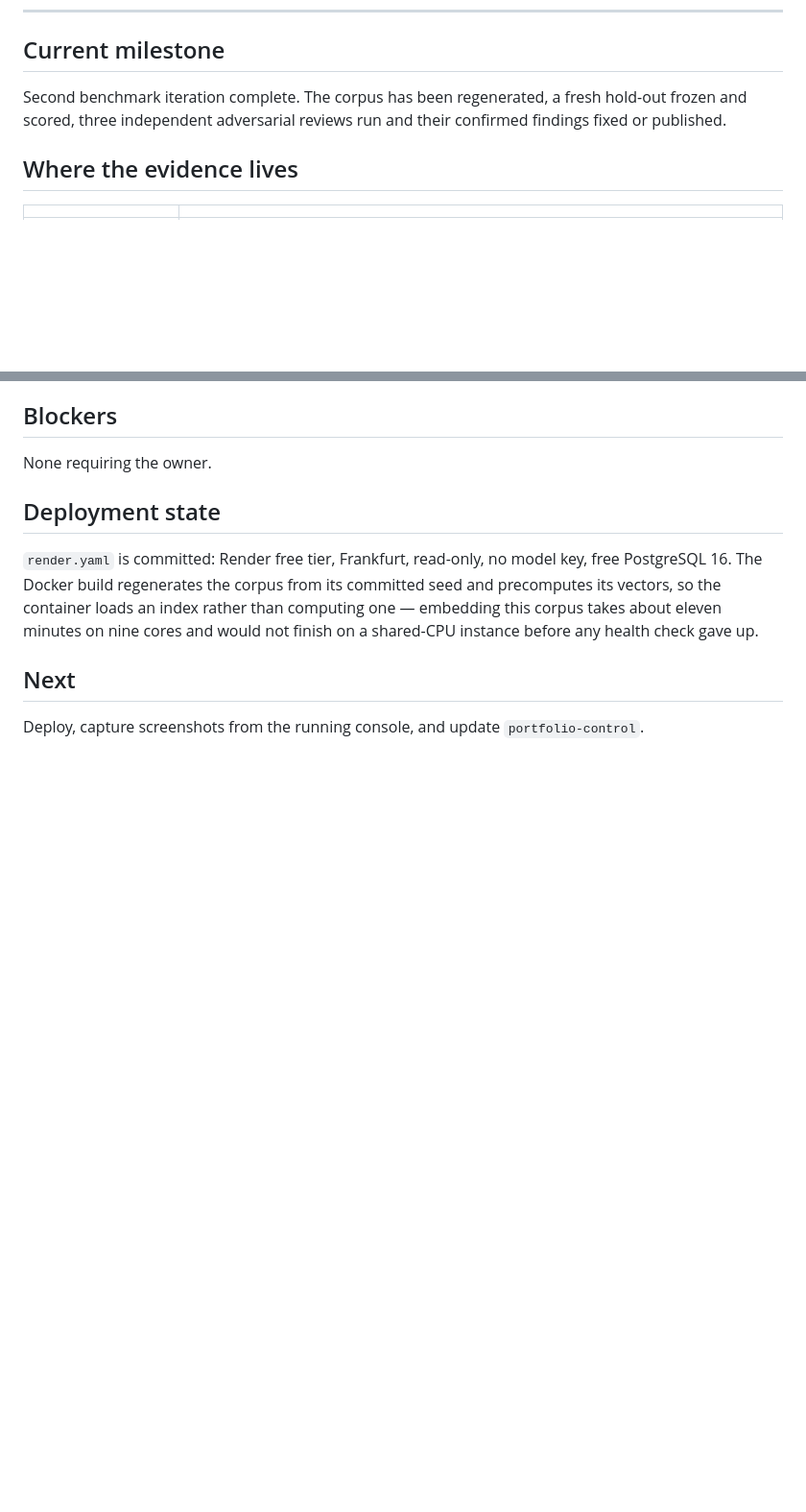
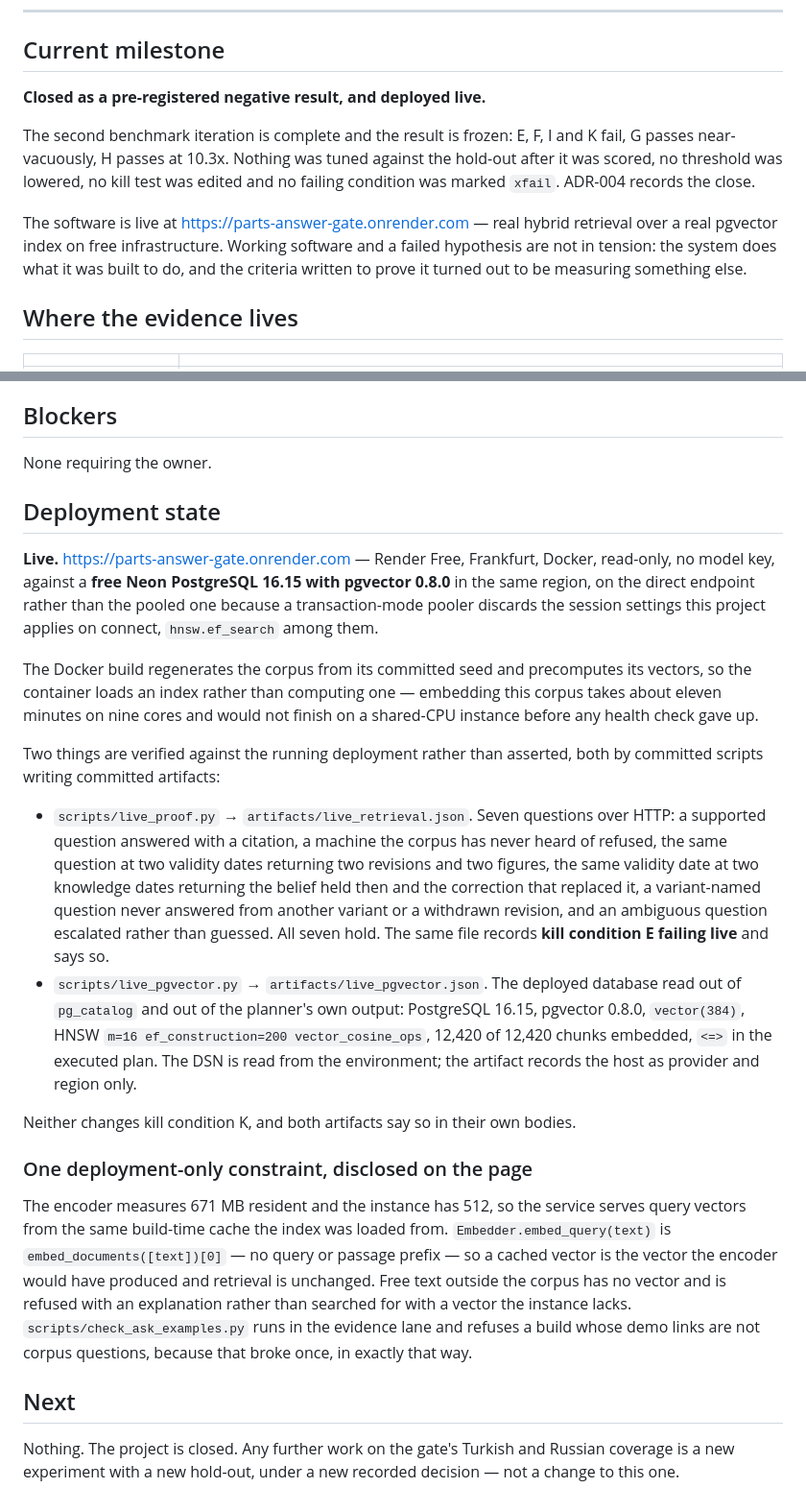
Before and after one commit to tair800/parts-answer-gate, a Markdown page: PROJECT_STATUS.md, 2 parts joined by grey strips. Shown at 96% size. GitHub-like rendering; blank space fills up the shorter version.

```diff
--- a/PROJECT_STATUS.md
+++ b/PROJECT_STATUS.md
@@ -6,8 +6,17 @@
 
 ## Current milestone
 
-Second benchmark iteration complete. The corpus has been regenerated, a fresh hold-out frozen and
-scored, three independent adversarial reviews run and their confirmed findings fixed or published.
+**Closed as a pre-registered negative result, and deployed live.**
+
+The second benchmark iteration is complete and the result is frozen: E, F, I and K fail, G passes
+near-vacuously, H passes at 10.3x. Nothing was tuned against the hold-out after it was scored, no
+threshold was lowered, no kill test was edited and no failing condition was marked `xfail`. ADR-004
+records the close.
+
+The software is live at <https://parts-answer-gate.onrender.com> — real hybrid retrieval over a real
+pgvector index on free infrastructure. Working software and a failed hypothesis are not in tension:
+the system does what it was built to do, and the criteria written to prove it turned out to be
+measuring something else.
 
 ## Where the evidence lives
 
@@ -78,11 +87,44 @@ None requiring the owner.
 
 ## Deployment state
 
-`render.yaml` is committed: Render free tier, Frankfurt, read-only, no model key, free PostgreSQL 16.
+**Live.** <https://parts-answer-gate.onrender.com> — Render Free, Frankfurt, Docker, read-only, no
+model key, against a **free Neon PostgreSQL 16.15 with pgvector 0.8.0** in the same region, on the
+direct endpoint rather than the pooled one because a transaction-mode pooler discards the session
+settings this project applies on connect, `hnsw.ef_search` among them.
+
 The Docker build regenerates the corpus from its committed seed and precomputes its vectors, so the
 container loads an index rather than computing one — embedding this corpus takes about eleven
 minutes on nine cores and would not finish on a shared-CPU instance before any health check gave up.
 
+Two things are verified against the running deployment rather than asserted, both by committed
+scripts writing committed artifacts:
+
+- `scripts/live_proof.py` → `artifacts/live_retrieval.json`. Seven questions over HTTP: a supported
+  question answered with a citation, a machine the corpus has never heard of refused, the same
+  question at two validity dates returning two revisions and two figures, the same validity date at
+  two knowledge dates returning the belief held then and the correction that replaced it, a
+  variant-named question never answered from another variant or a withdrawn revision, and an
+  ambiguous question escalated rather than guessed. All seven hold. The same file records **kill
+  condition E failing live** and says so.
+- `scripts/live_pgvector.py` → `artifacts/live_pgvector.json`. The deployed database read out of
+  `pg_catalog` and out of the planner's own output: PostgreSQL 16.15, pgvector 0.8.0, `vector(384)`,
+  HNSW `m=16 ef_construction=200 vector_cosine_ops`, 12,420 of 12,420 chunks embedded, `<=>` in the
+  executed plan. The DSN is read from the environment; the artifact records the host as provider and
+  region only.
+
+Neither changes kill condition K, and both artifacts say so in their own bodies.
+
+### One deployment-only constraint, disclosed on the page
+
+The encoder measures 671 MB resident and the instance has 512, so the service serves query vectors
+from the same build-time cache the index was loaded from. `Embedder.embed_query(text)` is
+`embed_documents([text])[0]` — no query or passage prefix — so a cached vector is the vector the
+encoder would have produced and retrieval is unchanged. Free text outside the corpus has no vector
+and is refused with an explanation rather than searched for with a vector the instance lacks.
+`scripts/check_ask_examples.py` runs in the evidence lane and refuses a build whose demo links are
+not corpus questions, because that broke once, in exactly that way.
+
 ## Next
 
-Deploy, capture screenshots from the running console, and update `portfolio-control`.
+Nothing. The project is closed. Any further work on the gate's Turkish and Russian coverage is a new
+experiment with a new hold-out, under a new recorded decision — not a change to this one.
```
Also changed, not shown: CLAUDE.md (+37 -7 lines).
